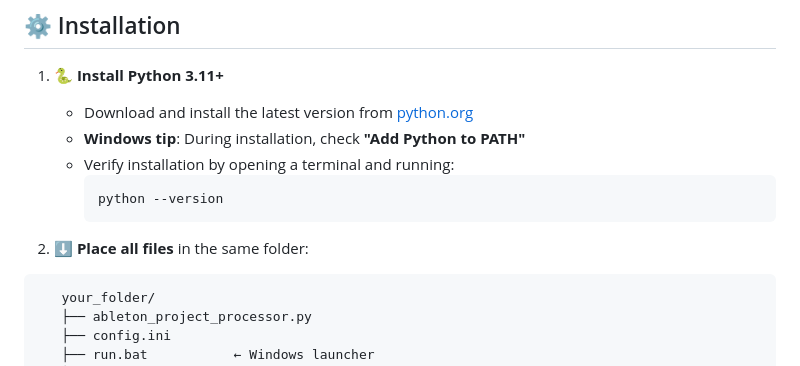
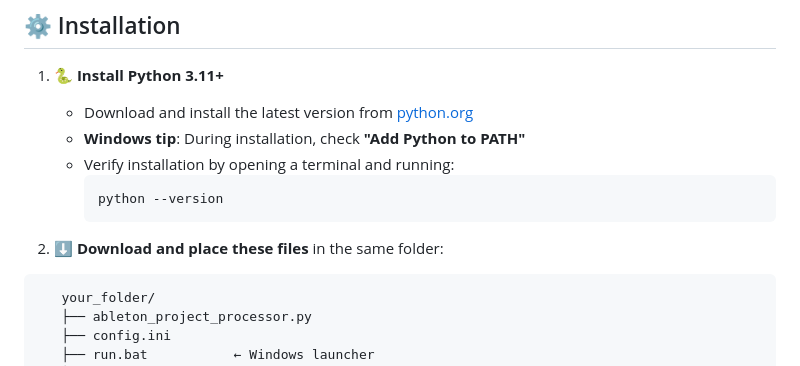
Before and after one commit to hodel33/ableton-project-processor, a Markdown page: README.md, the part around the change. Rendered like a GitHub page.

Commit message:
docs: clarify installation step to specify which files to download

````diff
--- a/README.md
+++ b/README.md
@@ -54,7 +54,7 @@ The idea behind all of this came funny enough from a friend ranting about receiv
      python --version
      ```
 
-2. ⬇️ **Place all files** in the same folder:
+2. ⬇️ **Download and place these files** in the same folder:
 ```
    your_folder/
    ├── ableton_project_processor.py
````
